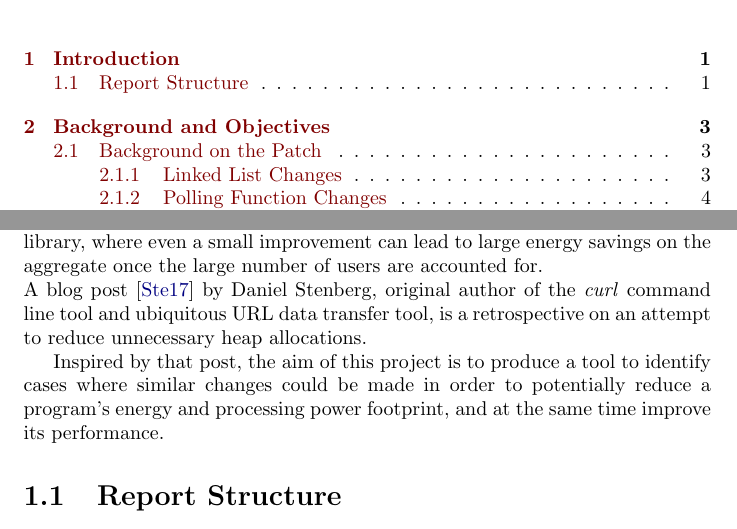
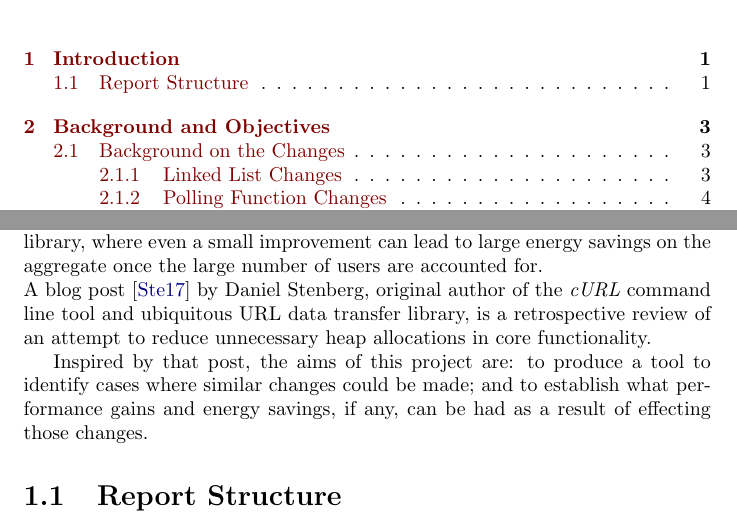
Before and after one commit to dariota/forgetful, a LaTeX thesis (Report/main.tex, which reads Report/chapters/intro.tex): two parts of pages 6 and 9 of 56, joined at a grey line, cut so that both start at the same text. The pictures show the PDF file Report/main.pdf that the author committed with the source.

Commit message:
Changes to intro from re-reading
[AUTO] Updated main.pdf as a result of changes to generating files

```diff
--- a/Report/chapters/intro.tex
+++ b/Report/chapters/intro.tex
@@ -5,9 +5,9 @@ Despite the often misattributed epigraph above often being used to mock past bel
 With the broad availability of large amounts of computational power, memory and storage, conservation or efficient use of the same is often overlooked in programming. This is largely perpetuated by the (often valid) view that programmer time is more valuable than the benefits that more efficient but more complex code brings.
 
 There are cases where such benefits remain essential, such as in code intended to be deployed in embedded or mobile devices, where resources are limited and preservation of power is paramount. It can also provide benefits to real-time systems in which the potential delay caused by a worst-case allocation is unacceptable. An added benefit presents itself in the case of a ubiquitous library, where even a small improvement can lead to large energy savings on the aggregate once the large number of users are accounted for.\\
-A blog post~\cite{curlmalloc} by Daniel Stenberg, original author of the \toolname{curl} command line tool and ubiquitous URL data transfer tool, is a retrospective on an attempt to reduce unnecessary heap allocations.
+A blog post~\cite{curlmalloc} by Daniel Stenberg, original author of the \toolname{cURL} command line tool and ubiquitous URL data transfer library, is a retrospective review of an attempt to reduce unnecessary heap allocations in core functionality.
 
-Inspired by that post, the aim of this project is to produce a tool to identify cases where similar changes could be made in order to potentially reduce a program's energy and processing power footprint, and at the same time improve its performance.
+Inspired by that post, the aims of this project are: to produce a tool to identify cases where similar changes could be made; and to establish what performance gains and energy savings, if any, can be had as a result of effecting those changes.
 
 \section{Report Structure}
 
```
Also changed, not shown: Report/main.pdf, Report/chapters/intro.tex (2 more changed lines).
